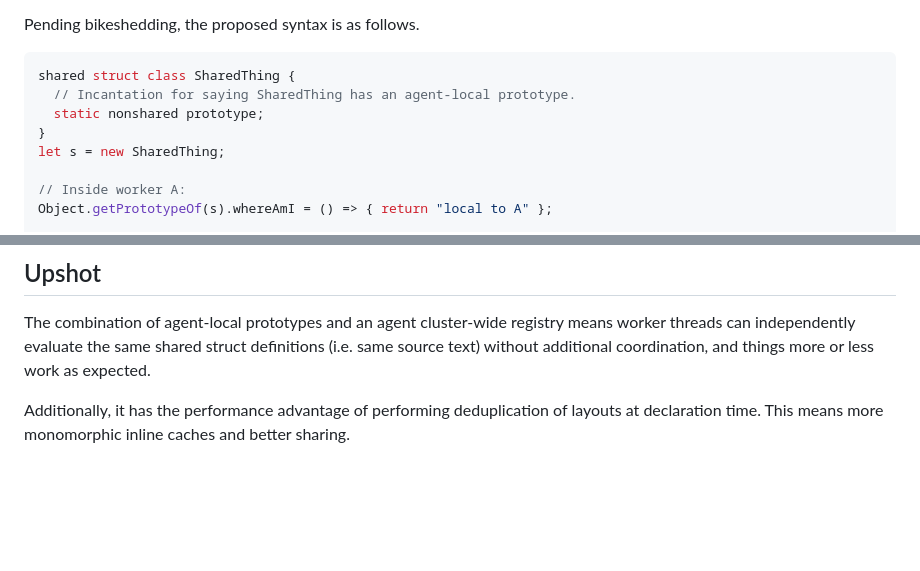
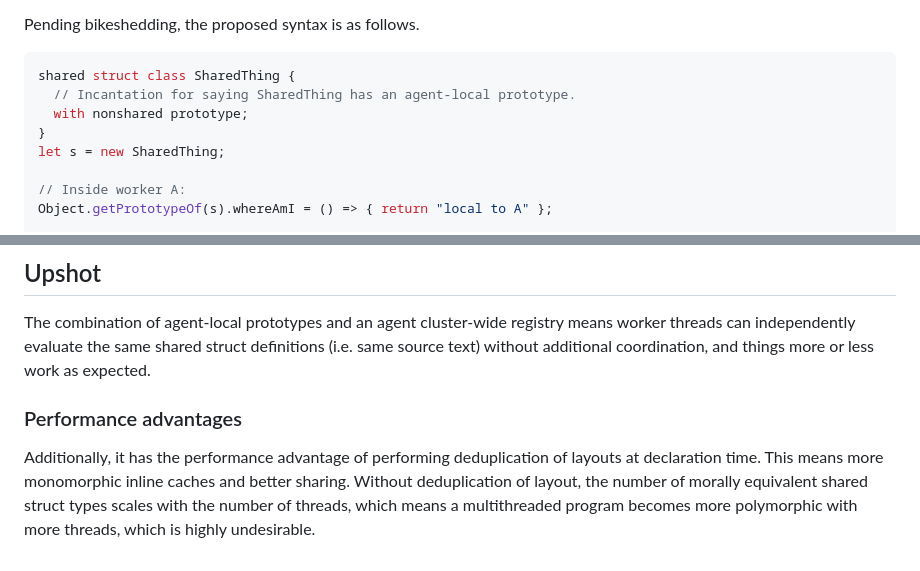
Before and after one commit to tc39/proposal-structs, a Markdown page: ATTACHING-BEHAVIOR.md, 2 parts joined by grey strips. Rendered like a GitHub page; blank space fills up the shorter version.

````diff
--- a/ATTACHING-BEHAVIOR.md
+++ b/ATTACHING-BEHAVIOR.md
@@ -15,7 +15,7 @@ Pending bikeshedding, the proposed syntax is as follows.
 ```javascript
 shared struct class SharedThing {
   // Incantation for saying SharedThing has an agent-local prototype.
-  static nonshared prototype;
+  with nonshared prototype;
 }
 let s = new SharedThing;
 
@@ -191,4 +193,6 @@ It is arguable that the `registered` behavior ought to be the default behavior f
 
 The combination of agent-local prototypes and an agent cluster-wide registry means worker threads can independently evaluate the same shared struct definitions (i.e. same source text) without additional coordination, and things more or less work as expected.
 
-Additionally, it has the performance advantage of performing deduplication of layouts at declaration time. This means more monomorphic inline caches and better sharing.
+### Performance advantages
+
+Additionally, it has the performance advantage of performing deduplication of layouts at declaration time. This means more monomorphic inline caches and better sharing. Without deduplication of layout, the number of morally equivalent shared struct types scales with the number of threads, which means a multithreaded program becomes more polymorphic with more threads, which is highly undesirable.
````
Also changed, not shown: other parts of ATTACHING-BEHAVIOR.md (+37 -35 lines).
